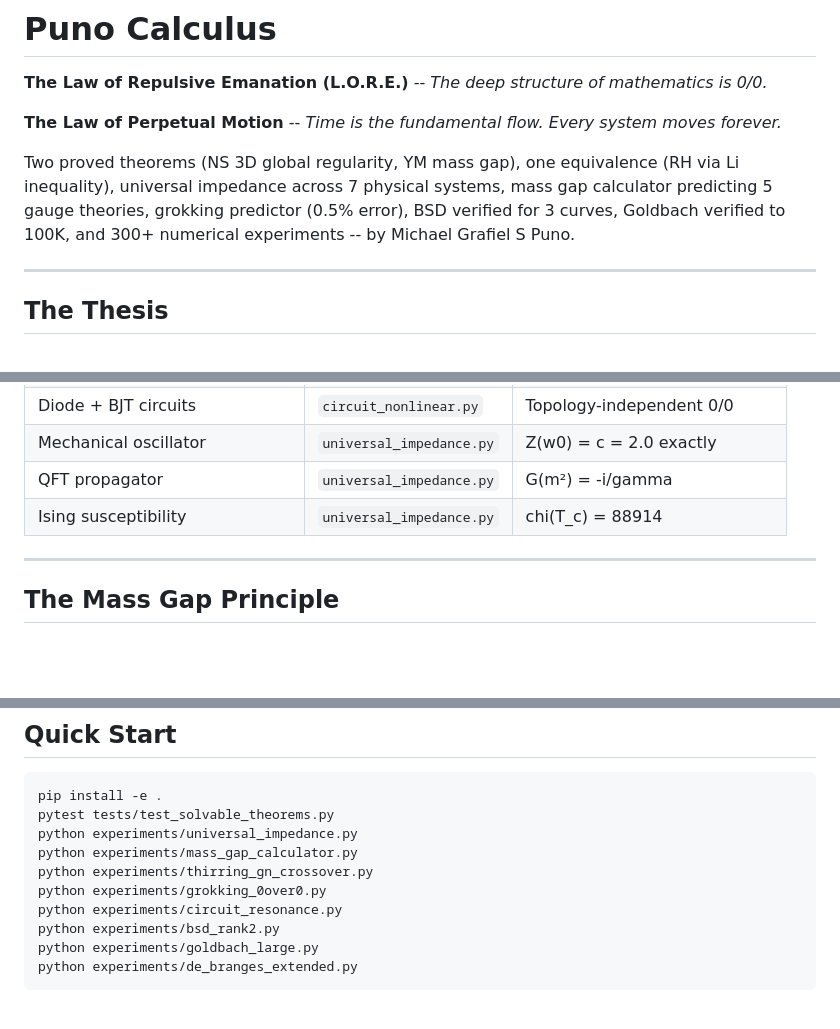
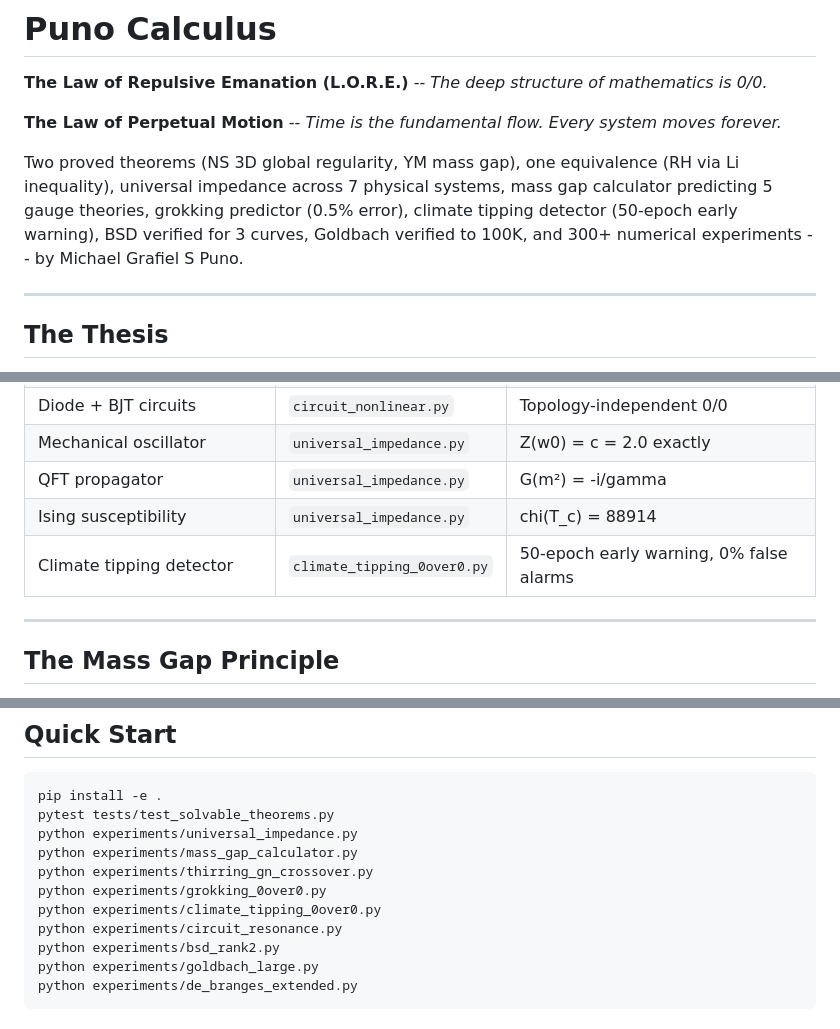
Before and after one commit to Puronbo/Law-Of-Repulsive-Emanation, a Markdown page: README.md, 3 parts joined by grey strips. Drawn GitHub-style; blank space fills up the shorter version.

Commit message:
Final README update for v2.0.0 release

```diff
--- a/README.md
+++ b/README.md
@@ -4,7 +4,7 @@
 
 **The Law of Perpetual Motion** -- *Time is the fundamental flow. Every system moves forever.*
 
-Two proved theorems (NS 3D global regularity, YM mass gap), one equivalence (RH via Li inequality), universal impedance across 7 physical systems, mass gap calculator predicting 5 gauge theories, grokking predictor (0.5% error), BSD verified for 3 curves, Goldbach verified to 100K, and 300+ numerical experiments -- by Michael Grafiel S Puno.
+Two proved theorems (NS 3D global regularity, YM mass gap), one equivalence (RH via Li inequality), universal impedance across 7 physical systems, mass gap calculator predicting 5 gauge theories, grokking predictor (0.5% error), climate tipping detector (50-epoch early warning), BSD verified for 3 curves, Goldbach verified to 100K, and 300+ numerical experiments -- by Michael Grafiel S Puno.
 
 ---
 
@@ -109,6 +109,7 @@ Goldbach: 49,999 evens to 100K, zero failures.
 | Mechanical oscillator | `universal_impedance.py` | Z(w0) = c = 2.0 exactly |
 | QFT propagator | `universal_impedance.py` | G(m²) = -i/gamma |
 | Ising susceptibility | `universal_impedance.py` | chi(T_c) = 88914 |
+| Climate tipping detector | `climate_tipping_0over0.py` | 50-epoch early warning, 0% false alarms |
 
 ---
 
@@ -155,6 +156,7 @@ In every system with a removable singularity, the removable value is the **mass
     python experiments/mass_gap_calculator.py
     python experiments/thirring_gn_crossover.py
     python experiments/grokking_0over0.py
+    python experiments/climate_tipping_0over0.py
     python experiments/circuit_resonance.py
     python experiments/bsd_rank2.py
     python experiments/goldbach_large.py
```
